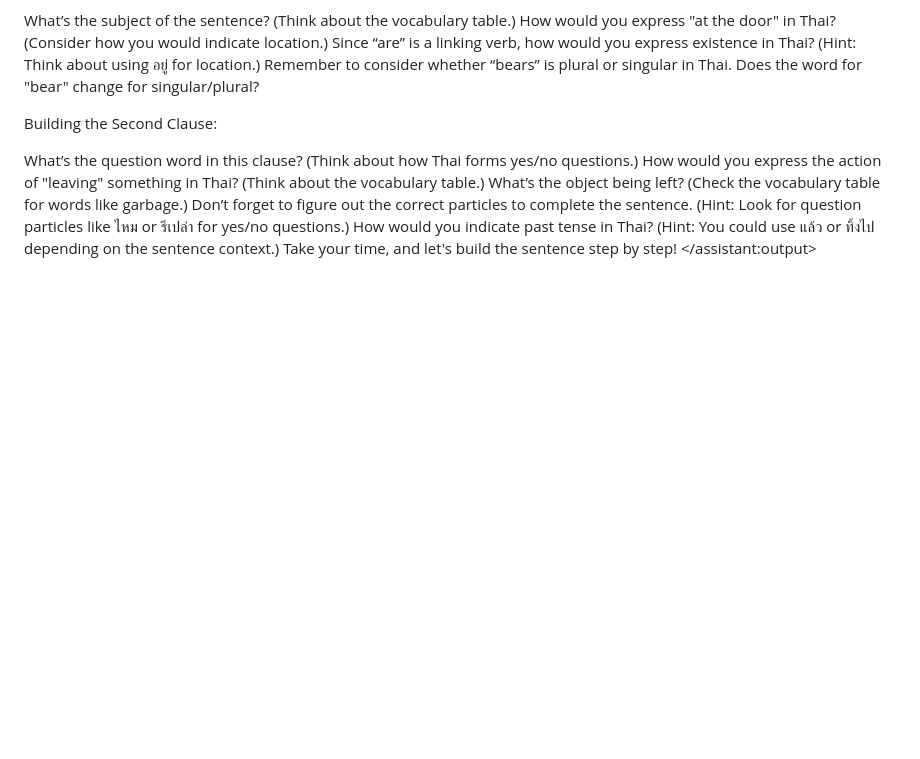
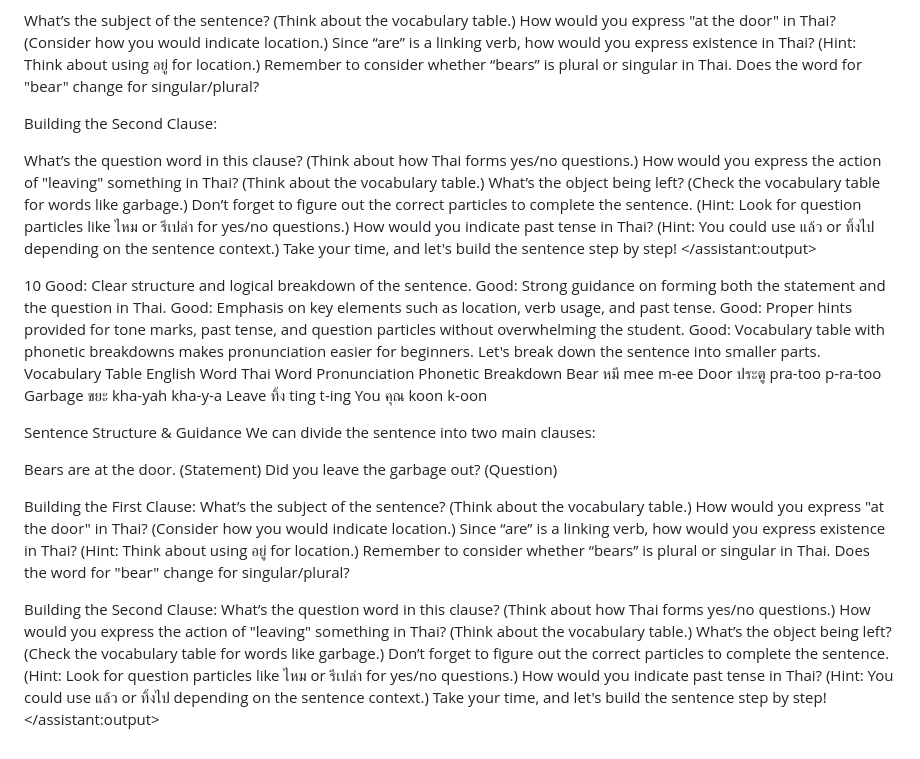
Before and after one commit to davidivory/free-genai-bootcamp-2025, a Markdown page: sentence-constructor/chatgpt/prompt.md, the part around one of its changes. Drawn GitHub-style; blank space fills up the shorter version.

Commit message:
#2 Prompt 006 - Best version

```diff
--- a/sentence-constructor/chatgpt/prompt.md
+++ b/sentence-constructor/chatgpt/prompt.md
@@ -375,3 +375,46 @@ How would you indicate past tense in Thai? (Hint: You could use แล้ว or
 Take your time, and let's build the sentence step by step!
 </assistant:output>
 </example>
+
+<example>
+<score>10</score>
+<score_reasons>
+Good: Clear structure and logical breakdown of the sentence.
+Good: Strong guidance on forming both the statement and the question in Thai.
+Good: Emphasis on key elements such as location, verb usage, and past tense.
+Good: Proper hints provided for tone marks, past tense, and question particles without overwhelming the student.
+Good: Vocabulary table with phonetic breakdowns makes pronunciation easier for beginners.
+</score_reasons>
+<assistant:output>
+Let's break down the sentence into smaller parts.
+
+Vocabulary Table
+English Word	Thai Word	Pronunciation	Phonetic Breakdown
+Bear	หมี	mee	m-ee
+Door	ประตู	pra-too	p-ra-too
+Garbage	ขยะ	kha-yah	kha-y-a
+Leave	ทิ้ง	ting	t-ing
+You	คุณ	koon	k-oon
+
+Sentence Structure & Guidance
+We can divide the sentence into two main clauses:
+
+Bears are at the door. (Statement)
+Did you leave the garbage out? (Question)
+
+Building the First Clause:
+What’s the subject of the sentence? (Think about the vocabulary table.)
+How would you express "at the door" in Thai? (Consider how you would indicate location.)
+Since “are” is a linking verb, how would you express existence in Thai? (Hint: Think about using อยู่ for location.)
+Remember to consider whether “bears” is plural or singular in Thai. Does the word for "bear" change for singular/plural?
+
+Building the Second Clause:
+What’s the question word in this clause? (Think about how Thai forms yes/no questions.)
+How would you express the action of "leaving" something in Thai? (Think about the vocabulary table.)
+What’s the object being left? (Check the vocabulary table for words like garbage.)
+Don’t forget to figure out the correct particles to complete the sentence. (Hint: Look for question particles like ไหม or รึเปล่า for yes/no questions.)
+How would you indicate past tense in Thai? (Hint: You could use แล้ว or ทิ้งไป depending on the sentence context.)
+Take your time, and let's build the sentence step by step!
+</assistant:output>
+</example>
+
```
Also changed, not shown: other parts of sentence-constructor/chatgpt/prompt.md (+15 -0 lines).
